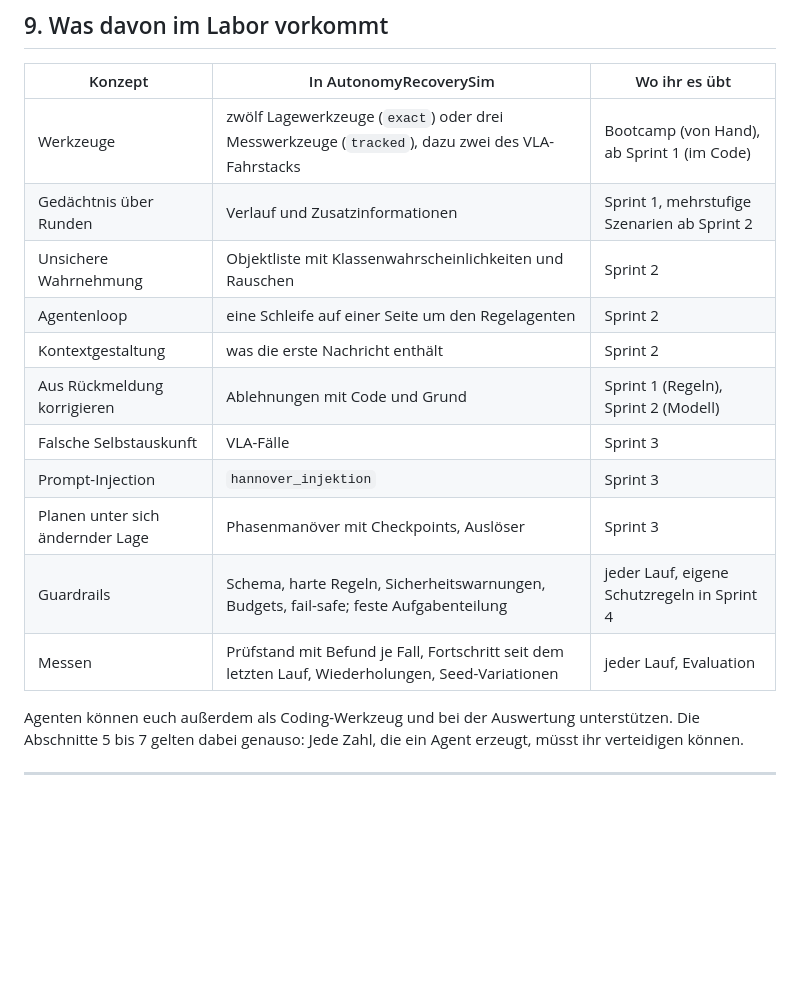
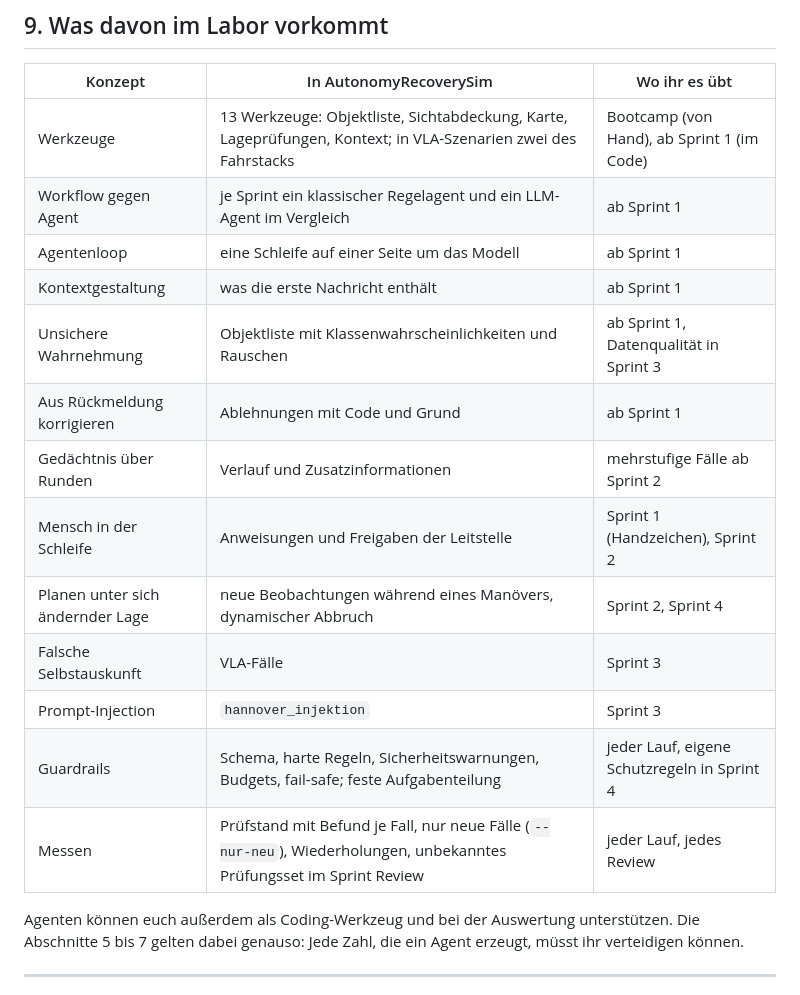
Before and after one commit to sebastian-kleinschmidt/autonomy-recovery-lab-students, a Markdown page: docs/AGENTIC-AI.md, the part around one of its changes. Rendered like a GitHub page; blank space fills up the shorter version.

Commit message:
Studierendenstand vom 2026-10-13 (Quelle 6865ba1)

```diff
--- a/docs/AGENTIC-AI.md
+++ b/docs/AGENTIC-AI.md
@@ -363,17 +363,19 @@ und die Sicherheitsprüfung bleiben außerhalb des Modells.
 
 | Konzept | In AutonomyRecoverySim | Wo ihr es übt |
 |---|---|---|
-| Werkzeuge | zwölf Lagewerkzeuge (`exact`) oder drei Messwerkzeuge (`tracked`), dazu zwei des VLA-Fahrstacks | Bootcamp (von Hand), ab Sprint 1 (im Code) |
-| Gedächtnis über Runden | Verlauf und Zusatzinformationen | Sprint 1, mehrstufige Szenarien ab Sprint 2 |
-| Unsichere Wahrnehmung | Objektliste mit Klassenwahrscheinlichkeiten und Rauschen | Sprint 2 |
-| Agentenloop | eine Schleife auf einer Seite um den Regelagenten | Sprint 2 |
-| Kontextgestaltung | was die erste Nachricht enthält | Sprint 2 |
-| Aus Rückmeldung korrigieren | Ablehnungen mit Code und Grund | Sprint 1 (Regeln), Sprint 2 (Modell) |
+| Werkzeuge | 13 Werkzeuge: Objektliste, Sichtabdeckung, Karte, Lageprüfungen, Kontext; in VLA-Szenarien zwei des Fahrstacks | Bootcamp (von Hand), ab Sprint 1 (im Code) |
+| Workflow gegen Agent | je Sprint ein klassischer Regelagent und ein LLM-Agent im Vergleich | ab Sprint 1 |
+| Agentenloop | eine Schleife auf einer Seite um das Modell | ab Sprint 1 |
+| Kontextgestaltung | was die erste Nachricht enthält | ab Sprint 1 |
+| Unsichere Wahrnehmung | Objektliste mit Klassenwahrscheinlichkeiten und Rauschen | ab Sprint 1, Datenqualität in Sprint 3 |
+| Aus Rückmeldung korrigieren | Ablehnungen mit Code und Grund | ab Sprint 1 |
+| Gedächtnis über Runden | Verlauf und Zusatzinformationen | mehrstufige Fälle ab Sprint 2 |
+| Mensch in der Schleife | Anweisungen und Freigaben der Leitstelle | Sprint 1 (Handzeichen), Sprint 2 |
+| Planen unter sich ändernder Lage | neue Beobachtungen während eines Manövers, dynamischer Abbruch | Sprint 2, Sprint 4 |
 | Falsche Selbstauskunft | VLA-Fälle | Sprint 3 |
 | Prompt-Injection | `hannover_injektion` | Sprint 3 |
-| Planen unter sich ändernder Lage | Phasenmanöver mit Checkpoints, Auslöser | Sprint 3 |
 | Guardrails | Schema, harte Regeln, Sicherheitswarnungen, Budgets, fail-safe; feste Aufgabenteilung | jeder Lauf, eigene Schutzregeln in Sprint 4 |
-| Messen | Prüfstand mit Befund je Fall, Fortschritt seit dem letzten Lauf, Wiederholungen, Seed-Variationen | jeder Lauf, Evaluation |
+| Messen | Prüfstand mit Befund je Fall, nur neue Fälle (`--nur-neu`), Wiederholungen, unbekanntes Prüfungsset im Sprint Review | jeder Lauf, jedes Review |
 
 Agenten können euch außerdem als Coding-Werkzeug und bei der Auswertung unterstützen.
 Die Abschnitte 5 bis 7 gelten dabei genauso: Jede Zahl, die ein Agent erzeugt,
```
Also changed, not shown: other parts of docs/AGENTIC-AI.md (+1 -1 lines).
